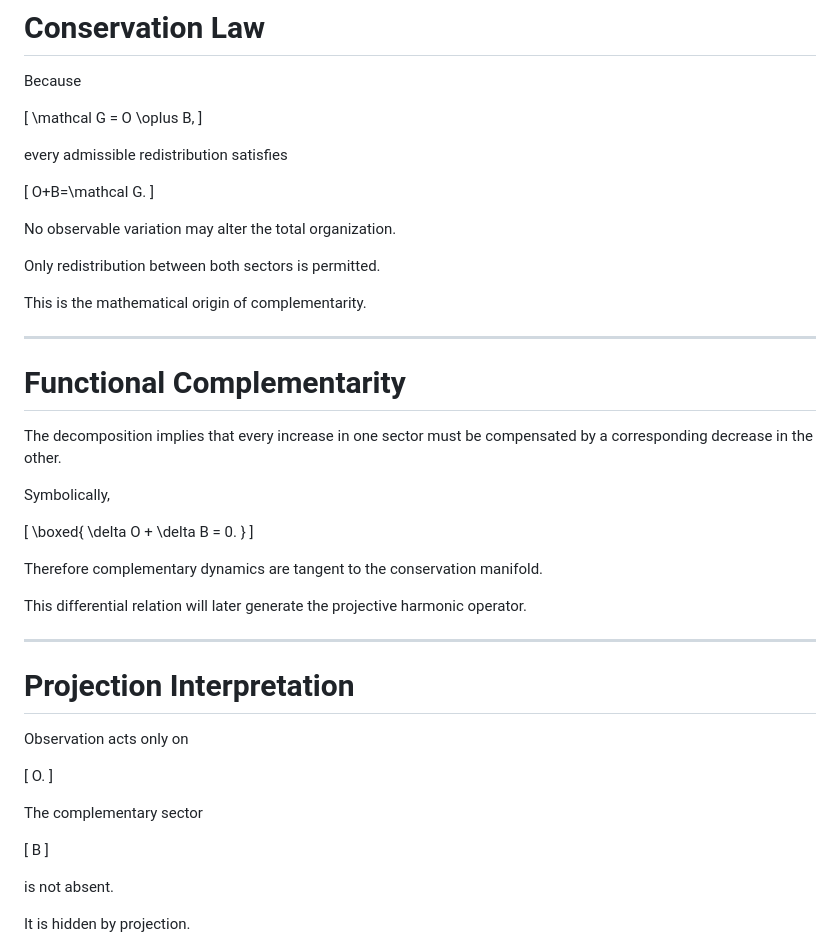
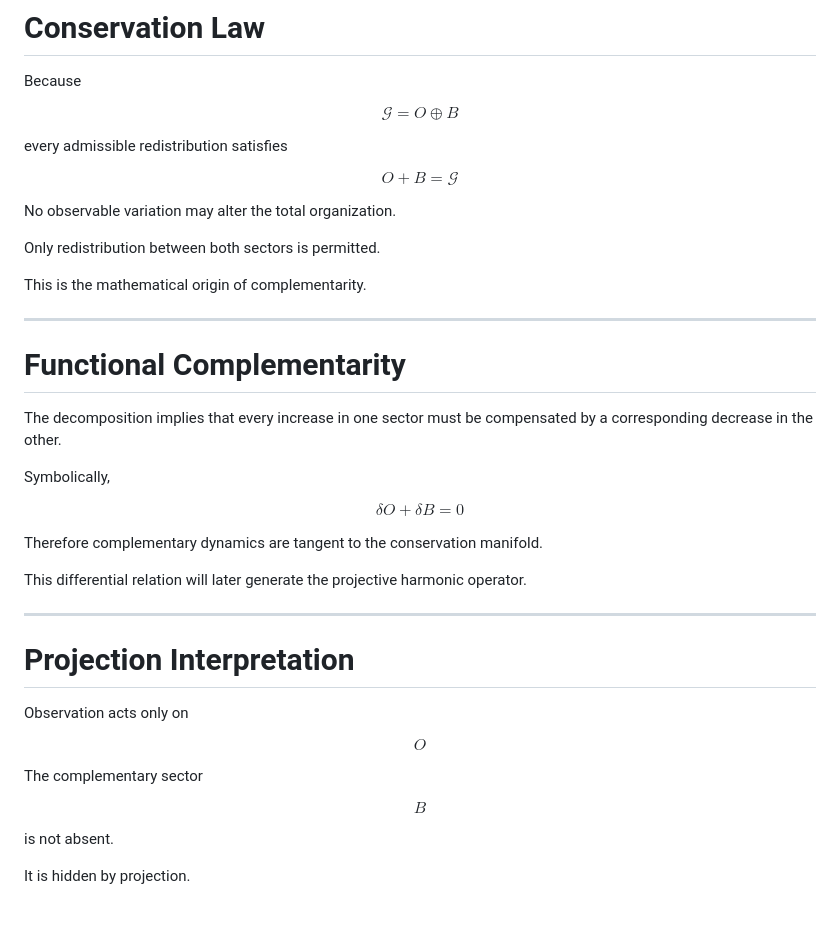
Before and after one commit to LeoTorreblanca/GEO-FOUNDATIONS, a Markdown page: GEO-MATH/docs/02_conservative_decomposition.md, the part around one of its changes. Drawn GitHub-style; blank space fills up the shorter version.

```diff
--- a/GEO-MATH/docs/02_conservative_decomposition.md
+++ b/GEO-MATH/docs/02_conservative_decomposition.md
@@ -106,15 +90,11 @@ The decomposition is structural rather than coordinate dependent.
 
 Because
 
-[
-\mathcal G = O \oplus B,
-]
+$$\mathcal{G} = O \oplus B$$
 
 every admissible redistribution satisfies
 
-[
-O+B=\mathcal G.
-]
+$$O + B = \mathcal{G}$$
 
 No observable variation may alter the total organization.
 
@@ -130,11 +110,7 @@ The decomposition implies that every increase in one sector must be compensated
 
 Symbolically,
 
-[
-\boxed{
-\delta O + \delta B = 0.
-}
-]
+$$\delta O + \delta B = 0$$
 
 Therefore complementary dynamics are tangent to the conservation manifold.
 
@@ -146,15 +122,11 @@ This differential relation will later generate the projective harmonic operator.
 
 Observation acts only on
 
-[
-O.
-]
+$$O$$
 
 The complementary sector
 
-[
-B
-]
+$$B$$
 
 is not absent.
 
```
Also changed, not shown: other parts of GEO-MATH/docs/02_conservative_decomposition.md (+7 -23 lines).
